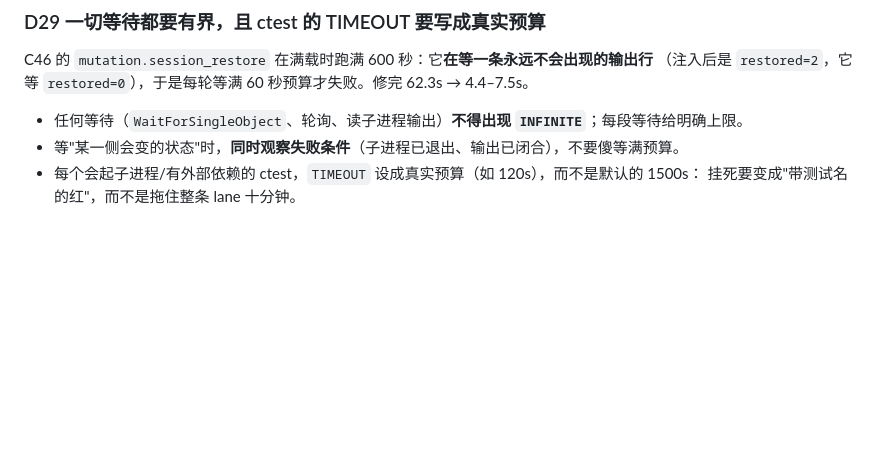
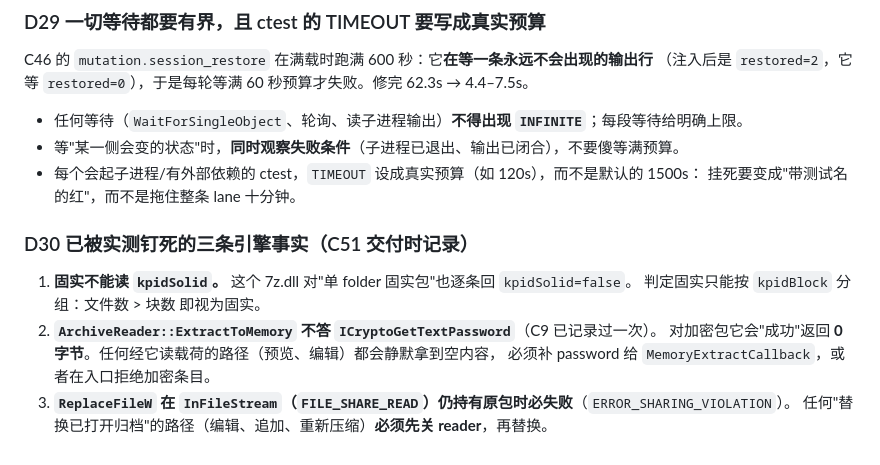
Before and after one commit to xueweijian/prism-archive, a Markdown page: docs/CONTRACTS.md, the part around the change. GitHub-like rendering; blank space fills up the shorter version.

Commit message:
docs(contracts): D30 -- three engine facts proved by C51
kpidSolid lies for single-folder solid archives (group by kpidBlock instead); ExtractToMemory does not answer ICryptoGetTextPassword and reports success with zero bytes on encrypted archives; ReplaceFileW fails while the reader still holds the file with FILE_SHARE_READ, so close first.

```diff
--- a/docs/CONTRACTS.md
+++ b/docs/CONTRACTS.md
@@ -97,3 +97,12 @@ C46 的 `mutation.session_restore` 在满载时跑满 600 秒：它**在等一
 - 等"某一侧会变的状态"时，**同时观察失败条件**（子进程已退出、输出已闭合），不要傻等满预算。
 - 每个会起子进程/有外部依赖的 ctest，`TIMEOUT` 设成真实预算（如 120s），而不是默认的 1500s：
   挂死要变成"带测试名的红"，而不是拖住整条 lane 十分钟。
+### D30 已被实测钉死的三条引擎事实（C51 交付时记录）
+
+1. **固实不能读 `kpidSolid`。** 这个 7z.dll 对"单 folder 固实包"也逐条回 `kpidSolid=false`。
+   判定固实只能按 `kpidBlock` 分组：文件数 > 块数 即视为固实。
+2. **`ArchiveReader::ExtractToMemory` 不答 `ICryptoGetTextPassword`**（C9 已记录过一次）。
+   对加密包它会"成功"返回 **0 字节**。任何经它读载荷的路径（预览、编辑）都会静默拿到空内容，
+   必须补 password 给 `MemoryExtractCallback`，或者在入口拒绝加密条目。
+3. **`ReplaceFileW` 在 `InFileStream`（`FILE_SHARE_READ`）仍持有原包时必失败**（`ERROR_SHARING_VIOLATION`）。
+   任何"替换已打开归档"的路径（编辑、追加、重新压缩）**必须先关 reader**，再替换。
```
